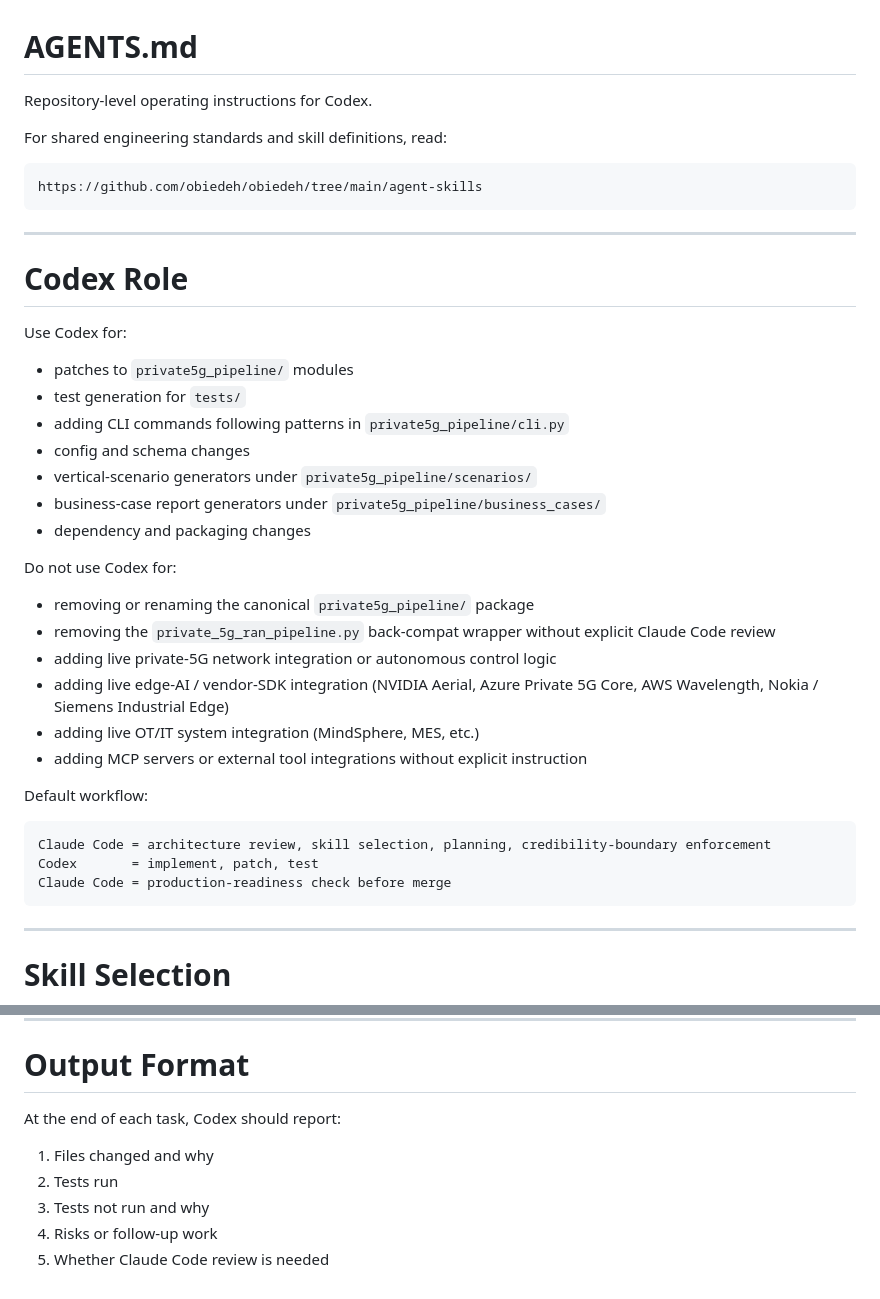
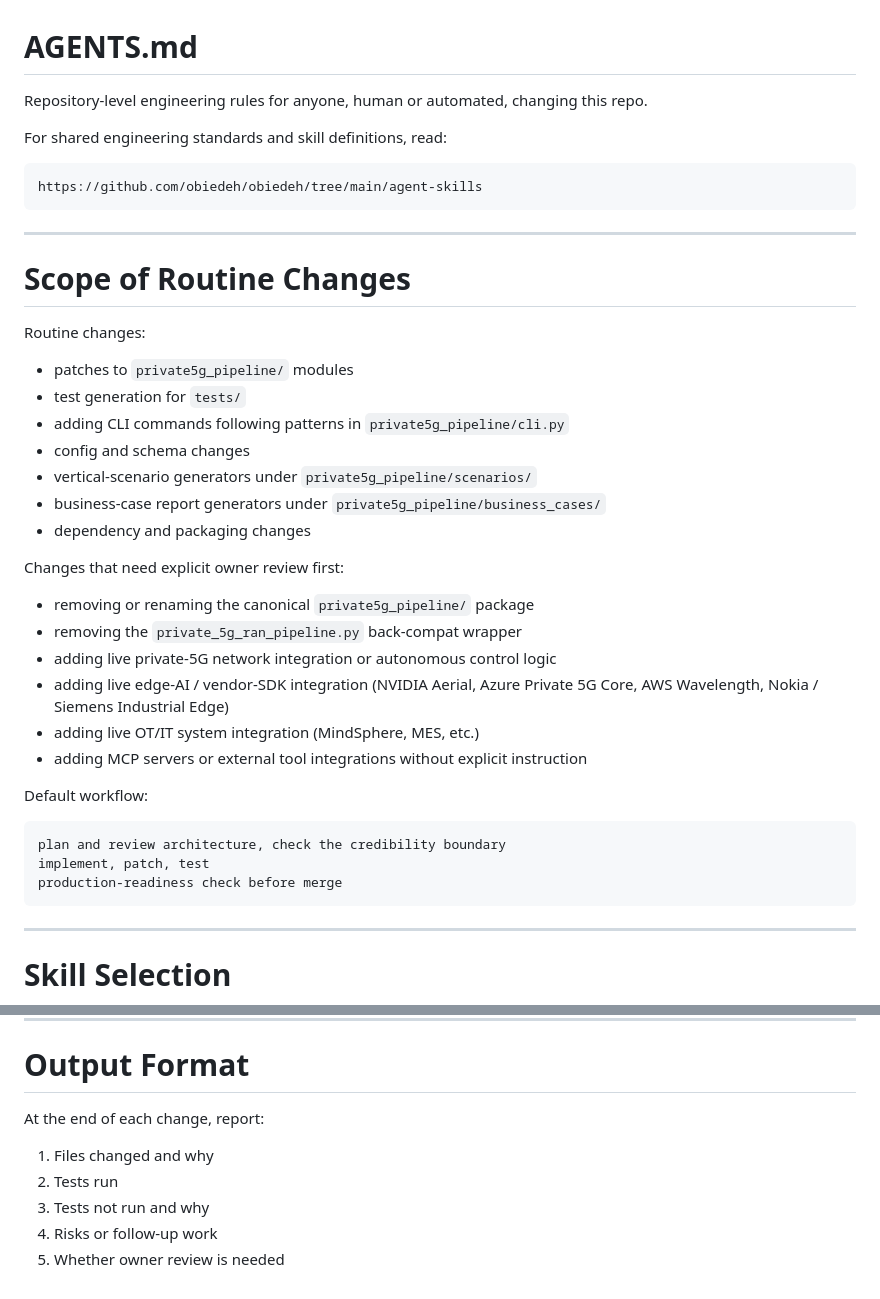
Before and after one commit to obiedeh/private-5g-edge-telemetry, a Markdown page: AGENTS.md, 2 parts joined by grey strips. Drawn GitHub-style.

Commit message:
Make agent instructions tool-neutral

````diff
--- a/AGENTS.md
+++ b/AGENTS.md
@@ -1,6 +1,6 @@
 # AGENTS.md
 
-Repository-level operating instructions for Codex.
+Repository-level engineering rules for anyone, human or automated, changing this repo.
 
 For shared engineering standards and skill definitions, read:
 
@@ -10,9 +10,9 @@ https://github.com/obiedeh/obiedeh/tree/main/agent-skills
 
 ---
 
-# Codex Role
+# Scope of Routine Changes
 
-Use Codex for:
+Routine changes:
 
 - patches to `private5g_pipeline/` modules
 - test generation for `tests/`
@@ -22,10 +22,10 @@ Use Codex for:
 - business-case report generators under `private5g_pipeline/business_cases/`
 - dependency and packaging changes
 
-Do not use Codex for:
+Changes that need explicit owner review first:
 
 - removing or renaming the canonical `private5g_pipeline/` package
-- removing the `private_5g_ran_pipeline.py` back-compat wrapper without explicit Claude Code review
+- removing the `private_5g_ran_pipeline.py` back-compat wrapper
 - adding live private-5G network integration or autonomous control logic
 - adding live edge-AI / vendor-SDK integration (NVIDIA Aerial, Azure Private 5G Core, AWS Wavelength, Nokia / Siemens Industrial Edge)
 - adding live OT/IT system integration (MindSphere, MES, etc.)
@@ -34,9 +34,9 @@ Do not use Codex for:
 Default workflow:
 
 ```text
-Claude Code = architecture review, skill selection, planning, credibility-boundary enforcement
-Codex       = implement, patch, test
-Claude Code = production-readiness check before merge
+plan and review architecture, check the credibility boundary
+implement, patch, test
+production-readiness check before merge
 ```
 
 ---
@@ -131,10 +131,10 @@ synthetic telemetry. Do not introduce claims of:
 
 # Output Format
 
-At the end of each task, Codex should report:
+At the end of each change, report:
 
 1. Files changed and why
 2. Tests run
 3. Tests not run and why
 4. Risks or follow-up work
-5. Whether Claude Code review is needed
+5. Whether owner review is needed
````
